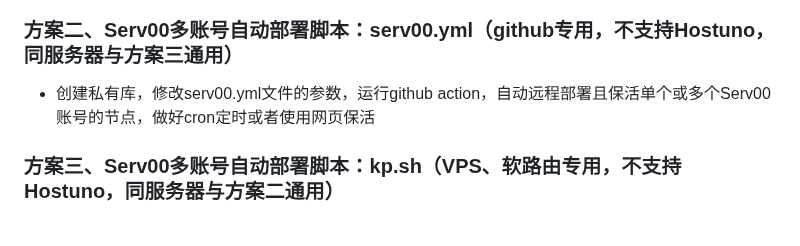
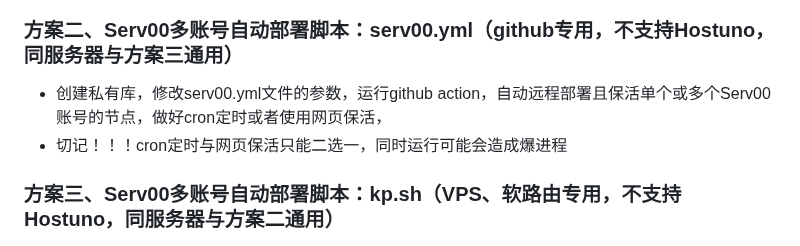
Before and after one commit to yonggekkk/sing-box-yg, a Markdown page: README.md, the part around the change. Drawn GitHub-style.

```diff
--- a/README.md
+++ b/README.md
@@ -84,7 +84,8 @@ bash <(curl -Ls https://raw.githubusercontent.com/yonggekkk/sing-box-yg/main/ser
 
 ### 方案二、Serv00多账号自动部署脚本：serv00.yml（github专用，不支持Hostuno，同服务器与方案三通用）
 
-* 创建私有库，修改serv00.yml文件的参数，运行github action，自动远程部署且保活单个或多个Serv00账号的节点，做好cron定时或者使用网页保活
+* 创建私有库，修改serv00.yml文件的参数，运行github action，自动远程部署且保活单个或多个Serv00账号的节点，做好cron定时或者使用网页保活，
+* 切记！！！cron定时与网页保活只能二选一，同时运行可能会造成爆进程
 
 
 ### 方案三、Serv00多账号自动部署脚本：kp.sh（VPS、软路由专用，不支持Hostuno，同服务器与方案二通用）
```
